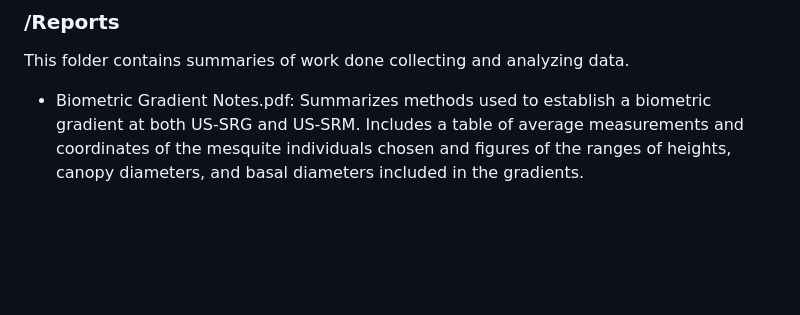
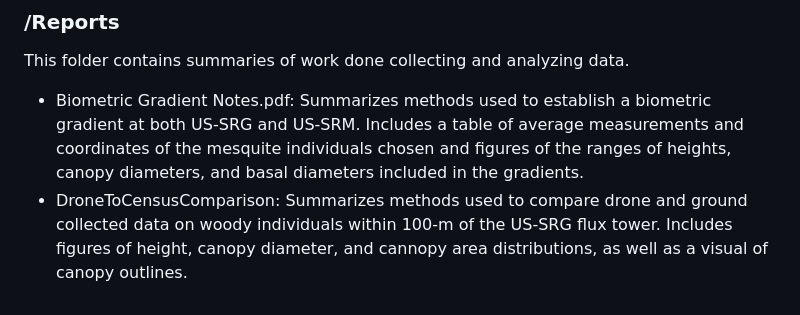
Before and after one commit to EcosystemEcologyLab/FluxandtheField, a Markdown page: README.md, the part around the change. Rendered like a GitHub page; blank space fills up the shorter version.

Commit message:
[minor] Update README.md

```diff
--- a/README.md
+++ b/README.md
@@ -65,3 +65,4 @@ Plots made from the code in /Code are saved in /Plots.
 This folder contains summaries of work done collecting and analyzing data.
 
 -   Biometric Gradient Notes.pdf: Summarizes methods used to establish a biometric gradient at both US-SRG and US-SRM. Includes a table of average measurements and coordinates of the mesquite individuals chosen and figures of the ranges of heights, canopy diameters, and basal diameters included in the gradients.
+-   DroneToCensusComparison: Summarizes methods used to compare drone and ground collected data on woody individuals within 100-m of the US-SRG flux tower. Includes figures of height, canopy diameter, and cannopy area distributions, as well as a visual of canopy outlines.
```
